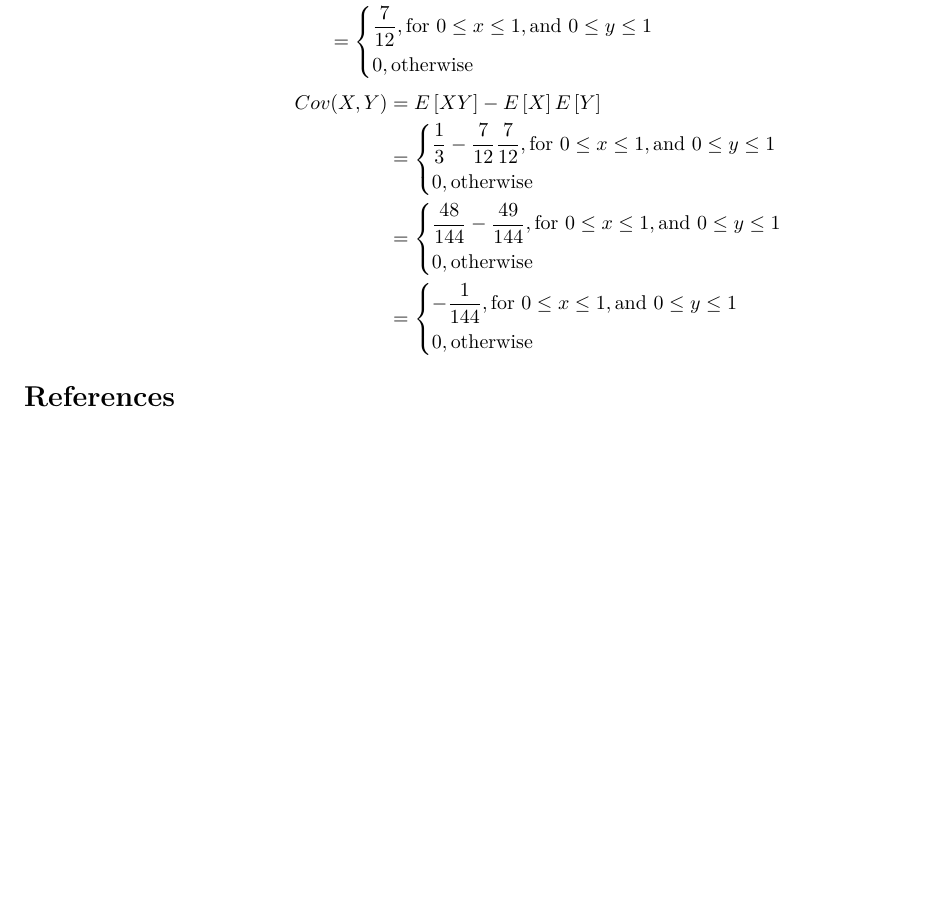
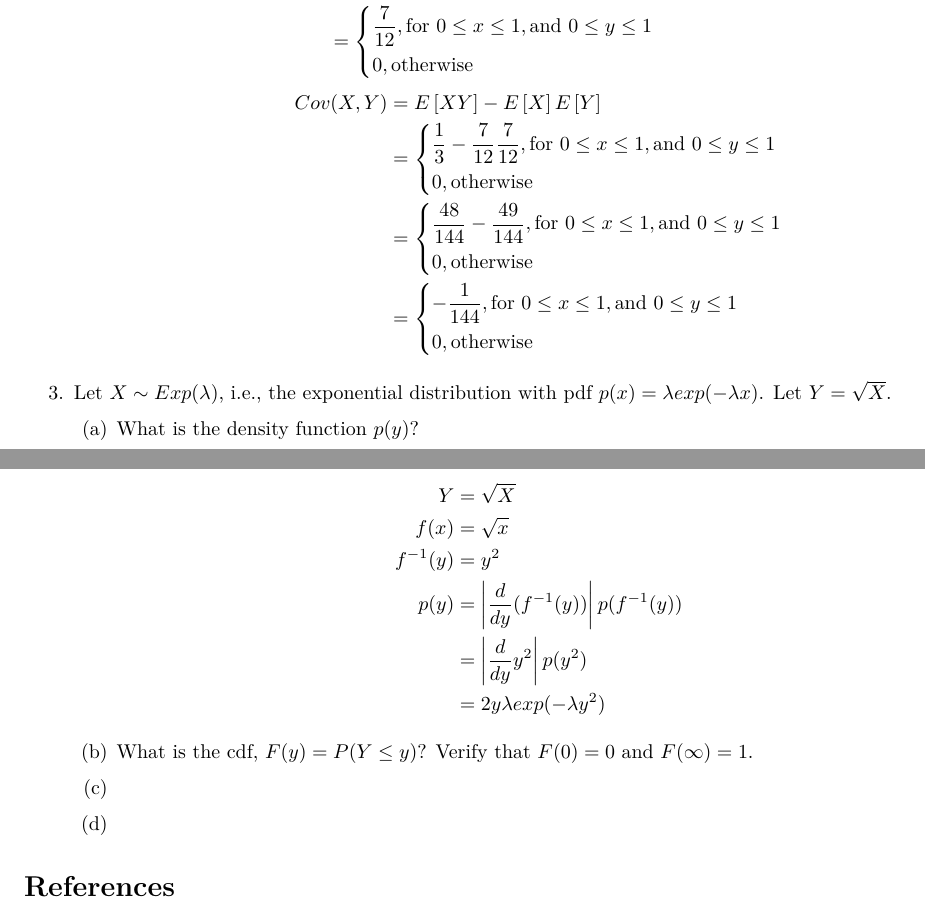
Before and after one commit to gopalmenon/Probabilistic-Modeling-HW0, an R Markdown document (HW0.Rmd): part of page 4 of 4 before the commit and two parts of pages 4 and 5 of 5 after it, the two joined at a grey line, cut so that both start at the same text, the shorter picture padded with empty space. Rendered offline with R 4.5, knitr and Pandoc, then LaTeX, with nearby package versions.

Commit message:
Finished 3a

```diff
--- a/HW0.Rmd
+++ b/HW0.Rmd
@@ -247,6 +247,31 @@ $$
 
 \end{enumerate}
 
+\item Let $X \sim Exp(\lambda)$, i.e., the exponential distribution with pdf $p(x) = \lambda exp(-\lambda x)$. Let $Y = \sqrt{X}$.
+
+\begin{enumerate}
+
+\item What is the density function $p(y)$?
+
+$$
+\begin{aligned}
+Y&=\sqrt{X}\\
+f(x) &= \sqrt{x}\\
+f^{-1}(y) &= y^2\\
+p(y) &= \left | \frac{d}{dy}(f^{-1}(y)) \right |p(f^{-1}(y))\\
+&= \left | \frac{d}{dy}y^2 \right |p(y^2)\\
+&= 2y\lambda exp(-\lambda y^2)
+\end{aligned}
+$$
+
+\item What is the cdf, $F(y) = P(Y \leq y)$? Verify that $F(0) = 0$ and $F(\infty) = 1$.
+
+\item
+
+\item
+
+\end{enumerate}
+
 \end{enumerate}
 
 \begin{thebibliography}{9}
```
Also changed, not shown: HW0.pdf.
